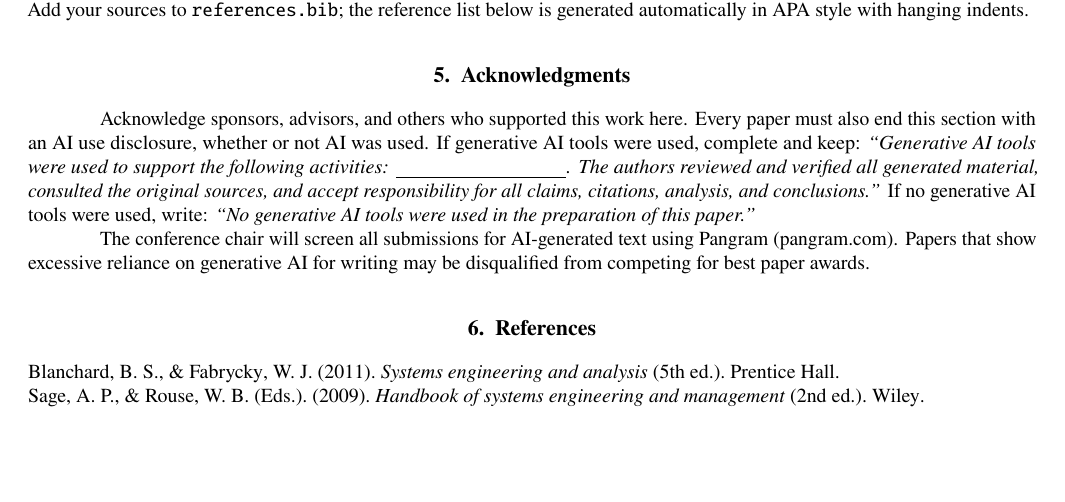
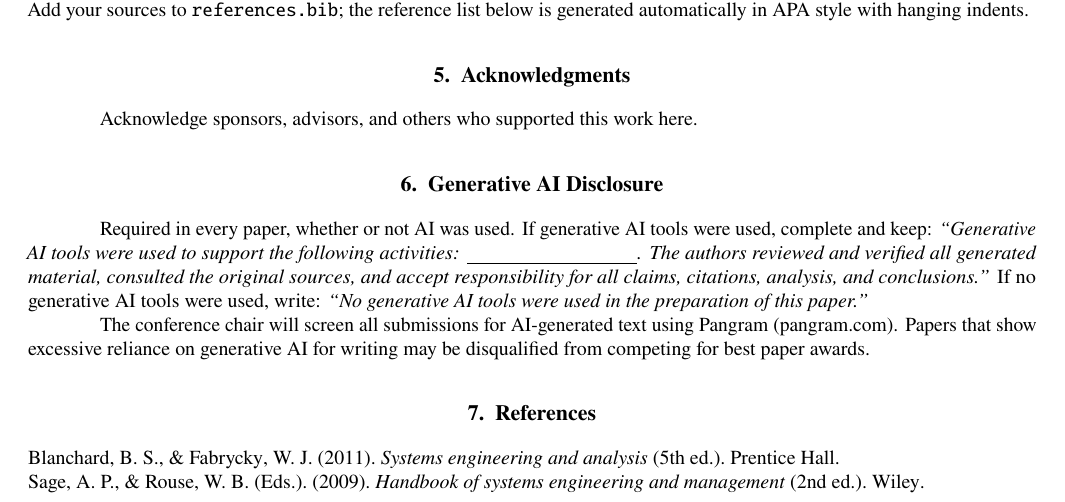
Before and after one commit to dkoban/dkoban.github.io, a LaTeX document (files/latex-template/main.tex): part of page 2 of 2, cut so that both start at the same text, the shorter picture padded with empty space. Compiled offline with pdfLaTeX.

Commit message:
Give the AI disclosure its own Generative AI Disclosure section
A dedicated, required section is harder to delete along with an empty
Acknowledgments and easier to verify during screening. Acknowledgments
stays as an optional section before it; References follows.

Co-Authored-By: Claude Opus 5.5 <noreply@anthropic.com>
Claude-Session: https://claude.ai/code/session_01JHp3dG7BHjUqck1HCFwd7M

```diff
--- a/files/latex-template/main.tex
+++ b/files/latex-template/main.tex
@@ -208,20 +208,26 @@ your sources to \texttt{references.bib}; the reference list below is generated
 automatically in APA style with hanging indents.
 
 % ---------------------------------------------------------------------
-% ACKNOWLEDGMENTS (REQUIRED). Every paper must end this section with an AI use
-% disclosure, even if no AI was used. Keep only the statement that applies
-% (filling in the blank with the specific activities, e.g., brainstorming, code
-% debugging, editing) and delete the instructional text.
+% ACKNOWLEDGMENTS (optional). Delete this section if it is not needed.
 % ---------------------------------------------------------------------
 \section{Acknowledgments}
 
-Acknowledge sponsors, advisors, and others who supported this work here. Every paper must
-also end this section with an AI use disclosure, whether or not AI was used. If generative
-AI tools were used, complete and keep: \textit{``Generative AI tools were used to support
-the following activities: \underline{\hspace{3cm}}. The authors reviewed and verified all
-generated material, consulted the original sources, and accept responsibility for all
-claims, citations, analysis, and conclusions.''} If no generative AI tools were used,
-write: \textit{``No generative AI tools were used in the preparation of this paper.''}
+Acknowledge sponsors, advisors, and others who supported this work here.
+
+% ---------------------------------------------------------------------
+% GENERATIVE AI DISCLOSURE (REQUIRED in every paper, even if no AI was used).
+% Keep only the statement that applies (filling in the blank with the specific
+% activities, e.g., brainstorming, code debugging, editing) and delete the
+% instructional text.
+% ---------------------------------------------------------------------
+\section{Generative AI Disclosure}
+
+Required in every paper, whether or not AI was used. If generative AI tools were used,
+complete and keep: \textit{``Generative AI tools were used to support the following
+activities: \underline{\hspace{3cm}}. The authors reviewed and verified all generated
+material, consulted the original sources, and accept responsibility for all claims,
+citations, analysis, and conclusions.''} If no generative AI tools were used, write:
+\textit{``No generative AI tools were used in the preparation of this paper.''}
 
 The conference chair will screen all submissions for AI-generated text using Pangram
 (pangram.com). Papers that show excessive reliance on generative AI for writing may be
```
Also changed, not shown: README.md, 3 other files.
